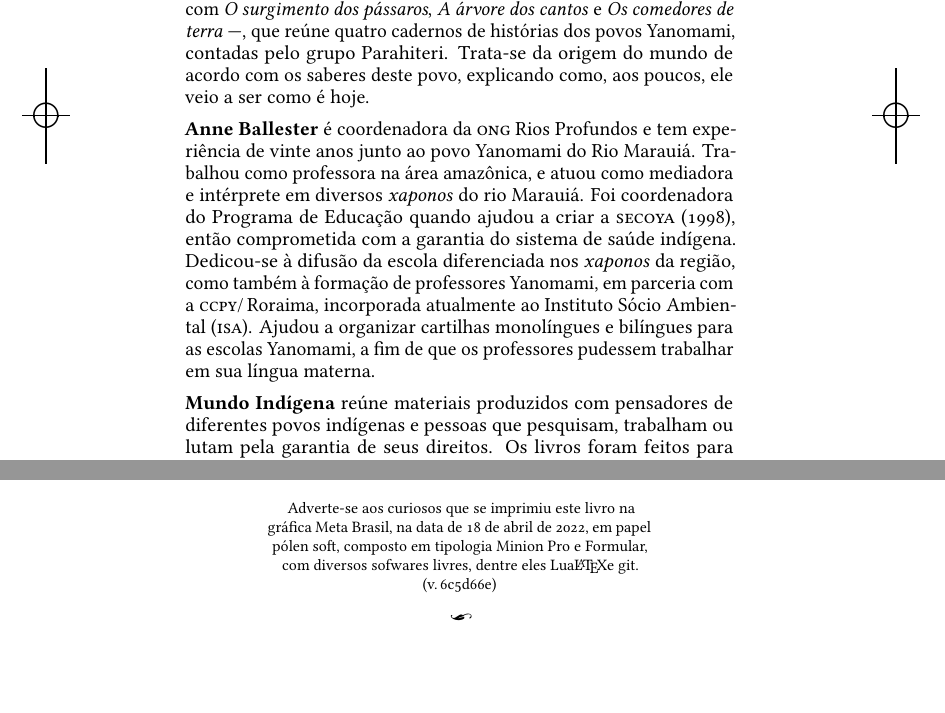
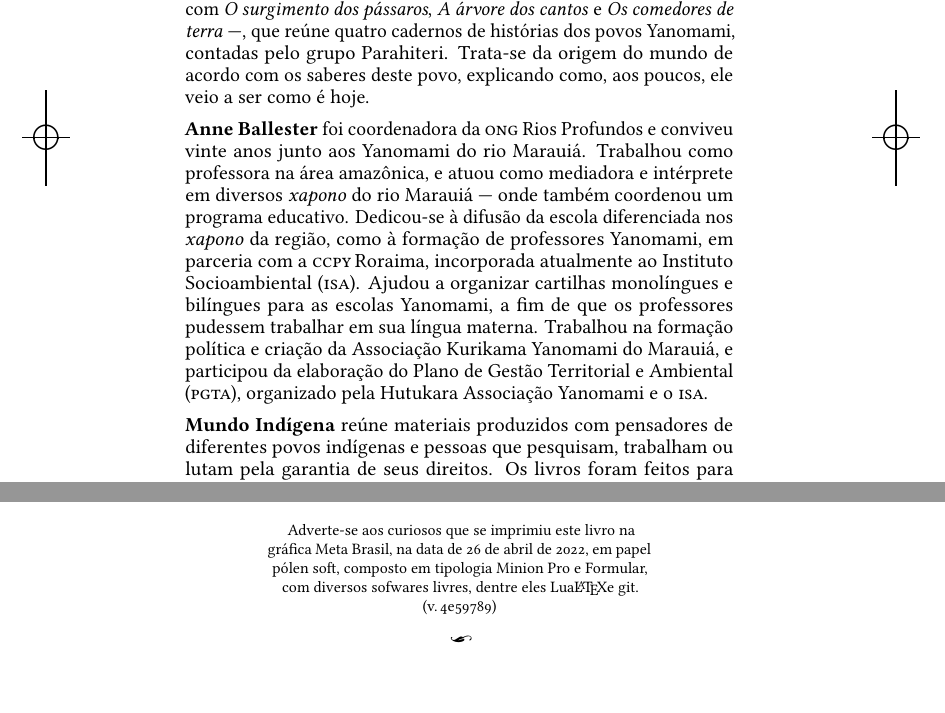
Before and after one commit to hedra-editora/mi_trans_noite, a LaTeX book (LIVRO.tex, which reads PRETAS.tex): two parts of pages 6 and 82 of 82, joined at a grey line, cut so that both start at the same text. The pictures show the PDF file LIVRO.pdf that the author committed with the source.

Commit message:
atualizando minibio Anne Ballester

```diff
--- a/PRETAS.tex
+++ b/PRETAS.tex
@@ -1,6 +1,5 @@
 \textbf{O surgimento da noite} relata, através de narrativas, o surgimento de elementos do mundo dos Yanomami. Da noite, como diz o título, mas também do tabaco, do cipó, da banana, entre outros. Tudo acontece através do personagem Horonamɨ, um grande pajé que surgiu dele mesmo e junto com as florestas, e ensinou aos Yanomami como morar nelas. Além de compartilhar os conhecimentos com o próprio povo, também o fez com os estrangeiros. \textit{O surgimento da noite} faz parte do segmento Yanomami da coleção Mundo Indígena --- com \textit{O surgimento dos pássaros}, \textit{A árvore dos cantos} e \textit{Os comedores de terra} ---, que reúne quatro cadernos de histórias dos povos Yanomami, contadas pelo grupo Parahiteri. Trata-se da origem do mundo de acordo com os saberes deste povo, explicando como, aos poucos, ele veio a ser como é hoje.
 
-% \textbf{Anne Ballester} nasceu em 1955 na França e viveu por 24 anos com os Yanomami. Enquanto ativista, trabalhou como agente de saúde no combate à malária, além de alfabetizadora em língua yanomami e professora de português para jovens e adultos em posições de liderança indígena. É cofundadora da \textsc{ong} Rios Profundos.
-\textbf{Anne Ballester} é coordenadora da \textsc{ong} Rios Profundos e tem experiência de vinte anos junto ao povo Yanomami do Rio Marauiá. Trabalhou como professora na área amazônica, e atuou como mediadora e intérprete em diversos \textit{xaponos} do rio Marauiá. Foi coordenadora do Programa de Educação quando ajudou a criar a \textsc{secoya} (1998), então comprometida com a garantia do sistema de saúde indígena. Dedicou-se à difusão da escola diferenciada nos \textit{xaponos} da região, como também à formação de professores Yanomami, em parceria com a \textsc{ccpy}/\,Roraima, incorporada atualmente ao Instituto Sócio Ambiental (\textsc{isa}). Ajudou a organizar cartilhas monolíngues e bilíngues para as escolas Yanomami, a fim de que os professores pudessem trabalhar em sua língua materna.
+\textbf{Anne Ballester} foi coordenadora da \textsc{ong} Rios Profundos e conviveu vinte anos junto aos Yanomami do rio Marauiá. Trabalhou como professora na área amazônica, e atuou como mediadora e intérprete em diversos \textit{xapono} do rio Marauiá --- onde também coordenou um programa educativo. Dedicou-se à difusão da escola diferenciada nos \textit{xapono} da região, como à formação de professores Yanomami, em parceria com a \textsc{ccpy}\,Roraima, incorporada atualmente ao Instituto Socioambiental (\textsc{isa}). Ajudou a organizar cartilhas monolíngues e bilíngues para as escolas Yanomami, a fim de que os professores pudessem trabalhar em sua língua materna. Trabalhou na formação política e criação da Associação Kurikama Yanomami do Marauiá, e participou da elaboração do Plano de Gestão Territorial e Ambiental (\textsc{pgta}), organizado pela Hutukara Associação Yanomami e o \textsc{isa}.
 
 \textbf{Mundo Indígena} reúne materiais produzidos com pensadores de diferentes povos indígenas e pessoas que pesquisam, trabalham ou lutam pela garantia de seus direitos. Os livros foram feitos para serem utilizados pelas comunidades envolvidas na sua produção, e por isso uma parte significativa das obras é bilíngue. Esperamos divulgar a imensa diversidade linguística dos povos indígenas no Brasil, que compreende mais de 150 línguas pertencentes a mais de trinta famílias linguísticas.
```
Also changed, not shown: edlab-git.sty (+1 -1 lines), LIVRO.pdf, 6 other files.
